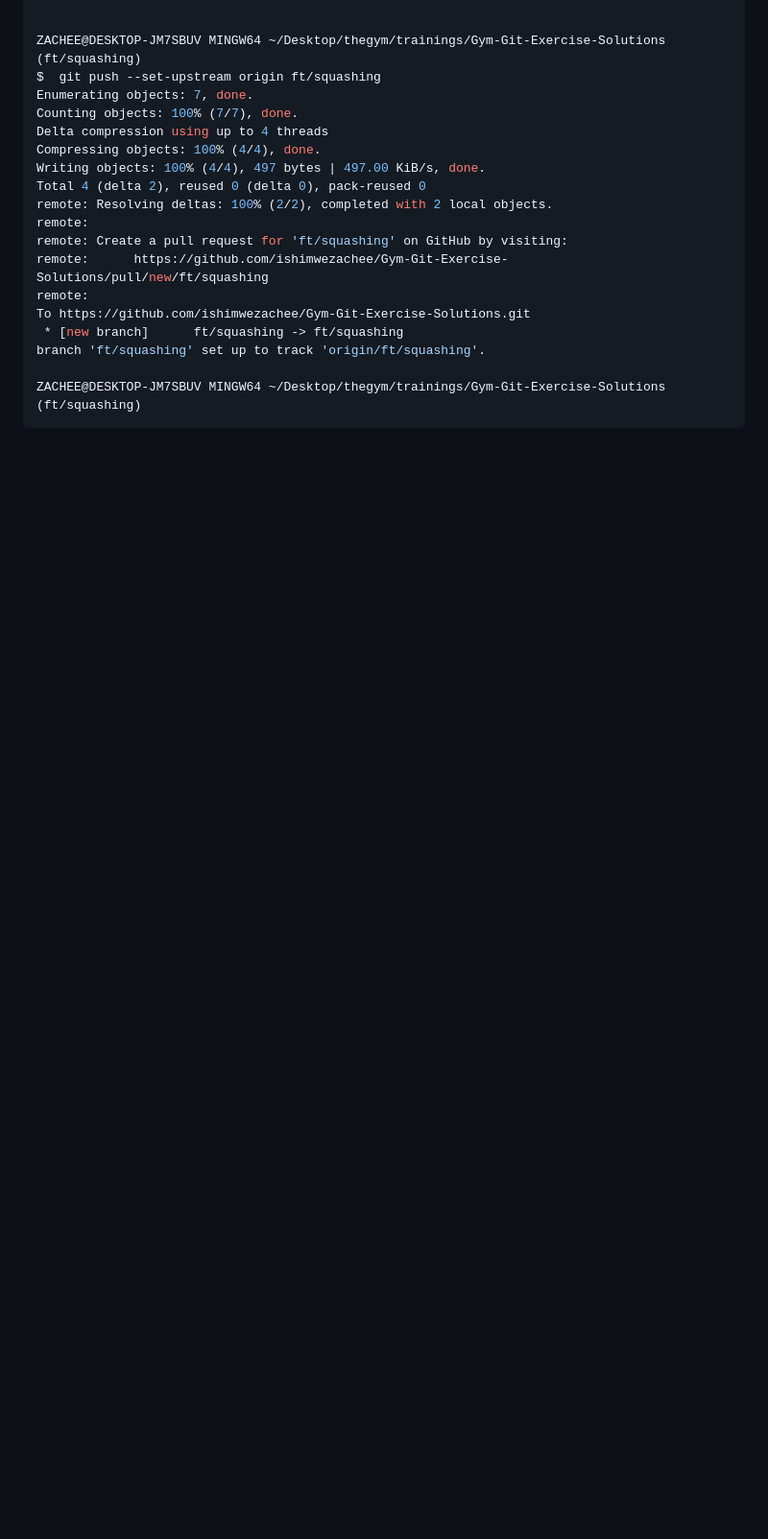
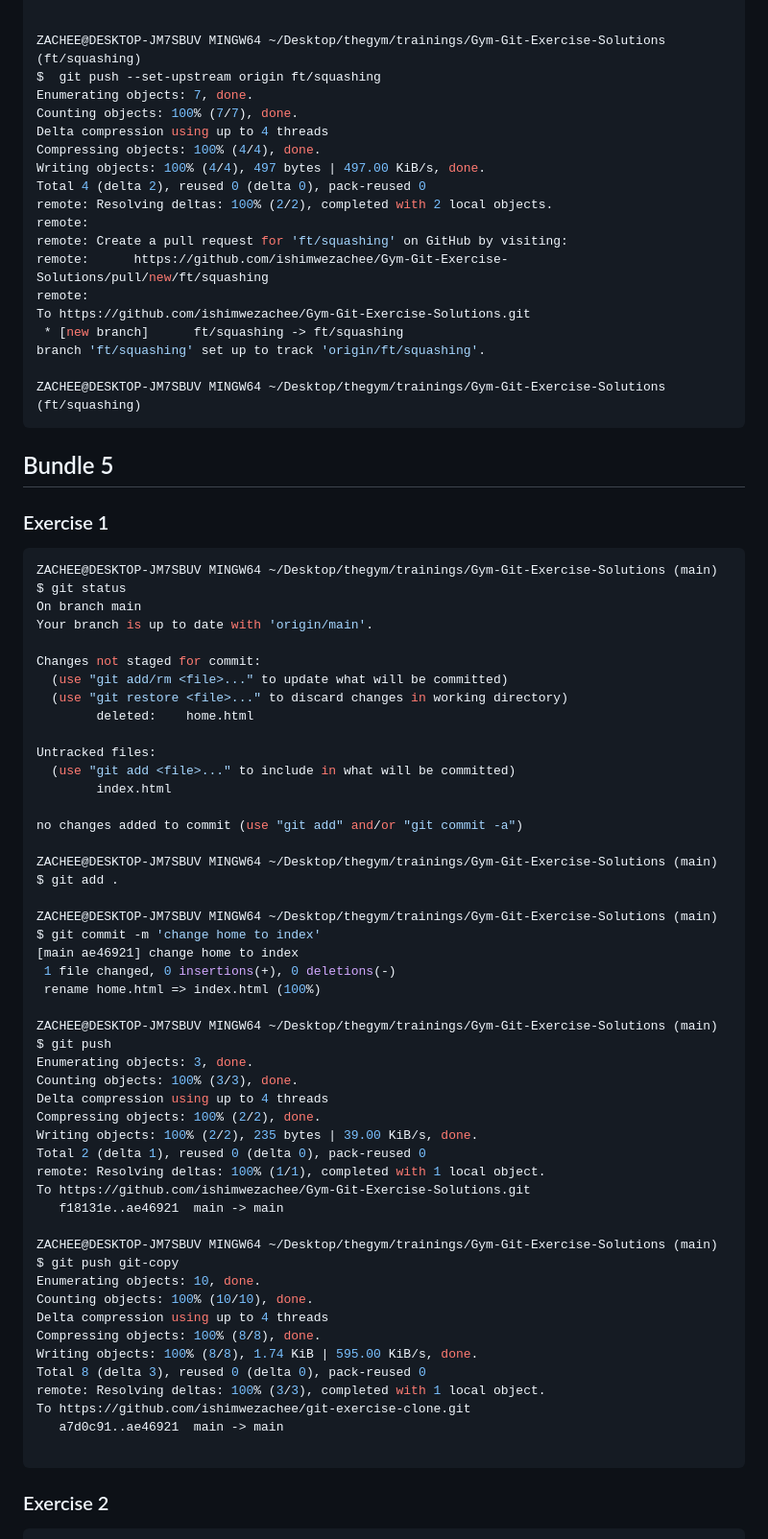
Before and after one commit to ishimwezachee/Gym-Git-Exercise-Solutions, a Markdown page: README.md, the part around the change printed below. Shown: that part at 96% size. Drawn GitHub-style; blank space fills up the shorter version.

Commit message:
add bundle 5

````diff
--- a/README.md
+++ b/README.md
@@ -1075,3 +1075,60 @@ branch 'ft/squashing' set up to track 'origin/ft/squashing'.
 
 ZACHEE@DESKTOP-JM7SBUV MINGW64 ~/Desktop/thegym/trainings/Gym-Git-Exercise-Solutions (ft/squashing)
 ```
+
+## Bundle 5
+
+### Exercise 1
+```bash
+ZACHEE@DESKTOP-JM7SBUV MINGW64 ~/Desktop/thegym/trainings/Gym-Git-Exercise-Solutions (main)
+$ git status
+On branch main
+Your branch is up to date with 'origin/main'.
+
+Changes not staged for commit:
+  (use "git add/rm <file>..." to update what will be committed)
+  (use "git restore <file>..." to discard changes in working directory)
+        deleted:    home.html
+
+Untracked files:
+  (use "git add <file>..." to include in what will be committed)
+        index.html
+
+no changes added to commit (use "git add" and/or "git commit -a")
+
+ZACHEE@DESKTOP-JM7SBUV MINGW64 ~/Desktop/thegym/trainings/Gym-Git-Exercise-Solutions (main)
+$ git add .
+
+ZACHEE@DESKTOP-JM7SBUV MINGW64 ~/Desktop/thegym/trainings/Gym-Git-Exercise-Solutions (main)
+$ git commit -m 'change home to index'
+[main ae46921] change home to index
+ 1 file changed, 0 insertions(+), 0 deletions(-)
+ rename home.html => index.html (100%)
+
+ZACHEE@DESKTOP-JM7SBUV MINGW64 ~/Desktop/thegym/trainings/Gym-Git-Exercise-Solutions (main)
+$ git push
+Enumerating objects: 3, done.
+Counting objects: 100% (3/3), done.
+Delta compression using up to 4 threads
+Compressing objects: 100% (2/2), done.
+Writing objects: 100% (2/2), 235 bytes | 39.00 KiB/s, done.
+Total 2 (delta 1), reused 0 (delta 0), pack-reused 0
+remote: Resolving deltas: 100% (1/1), completed with 1 local object.
+To https://github.com/ishimwezachee/Gym-Git-Exercise-Solutions.git
+   f18131e..ae46921  main -> main
+
+ZACHEE@DESKTOP-JM7SBUV MINGW64 ~/Desktop/thegym/trainings/Gym-Git-Exercise-Solutions (main)
+$ git push git-copy
+Enumerating objects: 10, done.
+Counting objects: 100% (10/10), done.
+Delta compression using up to 4 threads
+Compressing objects: 100% (8/8), done.
+Writing objects: 100% (8/8), 1.74 KiB | 595.00 KiB/s, done.
+Total 8 (delta 3), reused 0 (delta 0), pack-reused 0
+remote: Resolving deltas: 100% (3/3), completed with 1 local object.
+To https://github.com/ishimwezachee/git-exercise-clone.git
+   a7d0c91..ae46921  main -> main
+
+```
+### Exercise 2
+
````
Also changed, not shown: other parts of README.md (+67 -0 lines).
